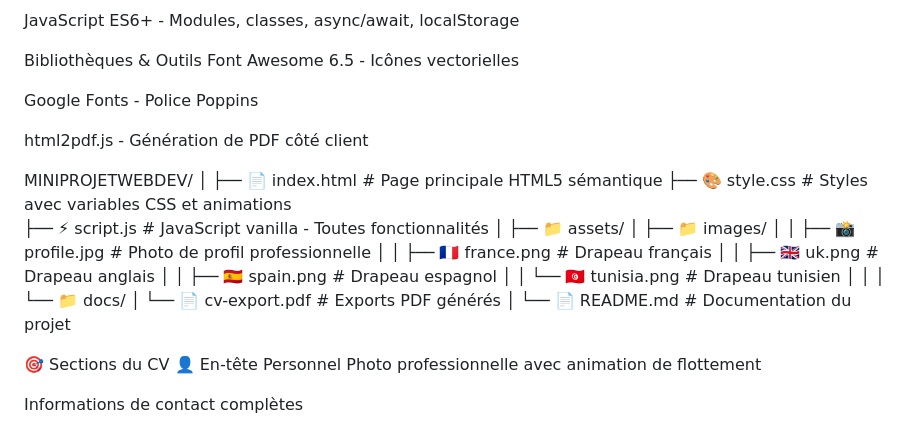
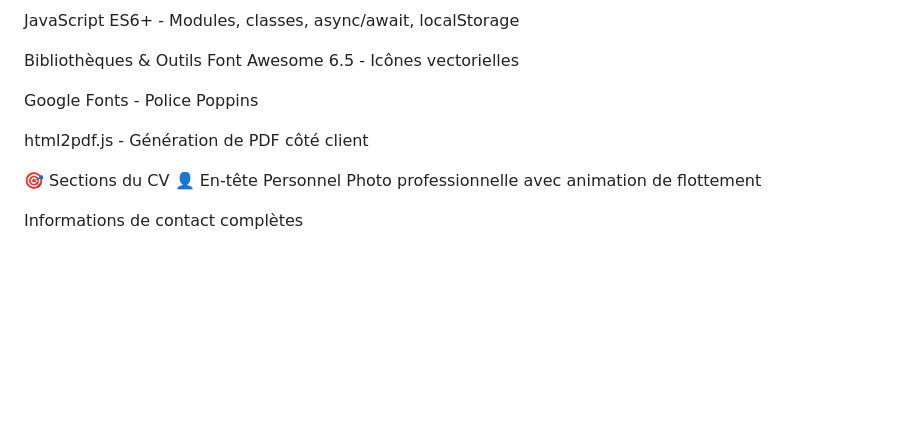
Before and after one commit to fakherneila/TpWebDevMiniProjet, a Markdown page: Readme.md, the part around the change. Drawn GitHub-style; blank space fills up the shorter version.

Commit message:
some fixes*4

```diff
--- a/Readme.md
+++ b/Readme.md
@@ -51,26 +51,6 @@ Google Fonts - Police Poppins
 
 html2pdf.js - Génération de PDF côté client
 
-MINIPROJETWEBDEV/
-│
-├── 📄 index.html                 # Page principale HTML5 sémantique
-├── 🎨 style.css                  # Styles avec variables CSS et animations
-├── ⚡ script.js                  # JavaScript vanilla - Toutes fonctionnalités
-│
-├── 📁 assets/
-│   ├── 📁 images/
-│   │   ├── 📸 profile.jpg        # Photo de profil professionnelle
-│   │   ├── 🇫🇷 france.png        # Drapeau français
-│   │   ├── 🇬🇧 uk.png            # Drapeau anglais
-│   │   ├── 🇪🇸 spain.png         # Drapeau espagnol
-│   │   └── 🇹🇳 tunisia.png       # Drapeau tunisien
-│   │
-│   └── 📁 docs/
-│       └── 📄 cv-export.pdf      # Exports PDF générés
-│
-└── 📄 README.md                  # Documentation du projet
-
-
 🎯 Sections du CV
 👤 En-tête Personnel
 Photo professionnelle avec animation de flottement
```
